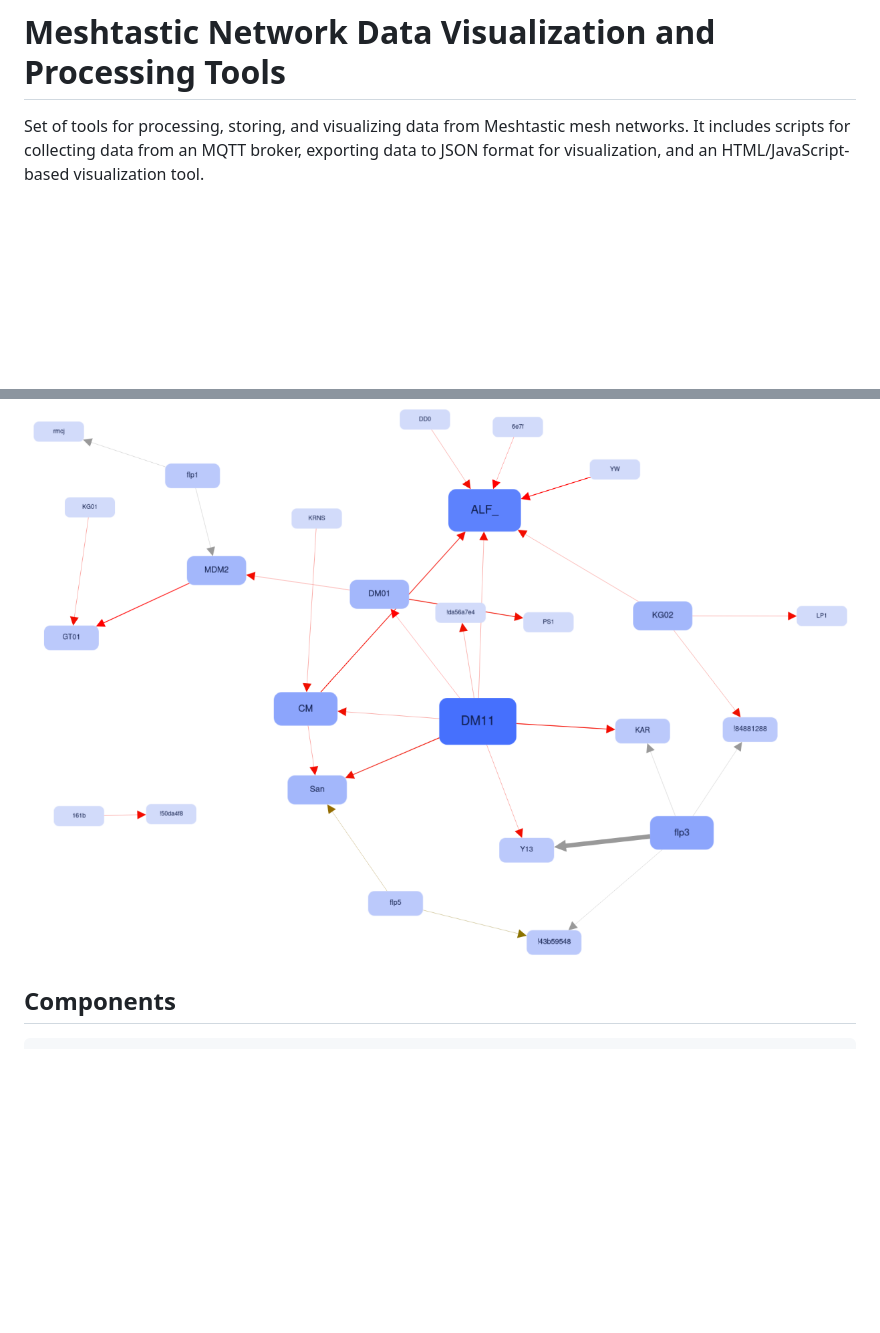
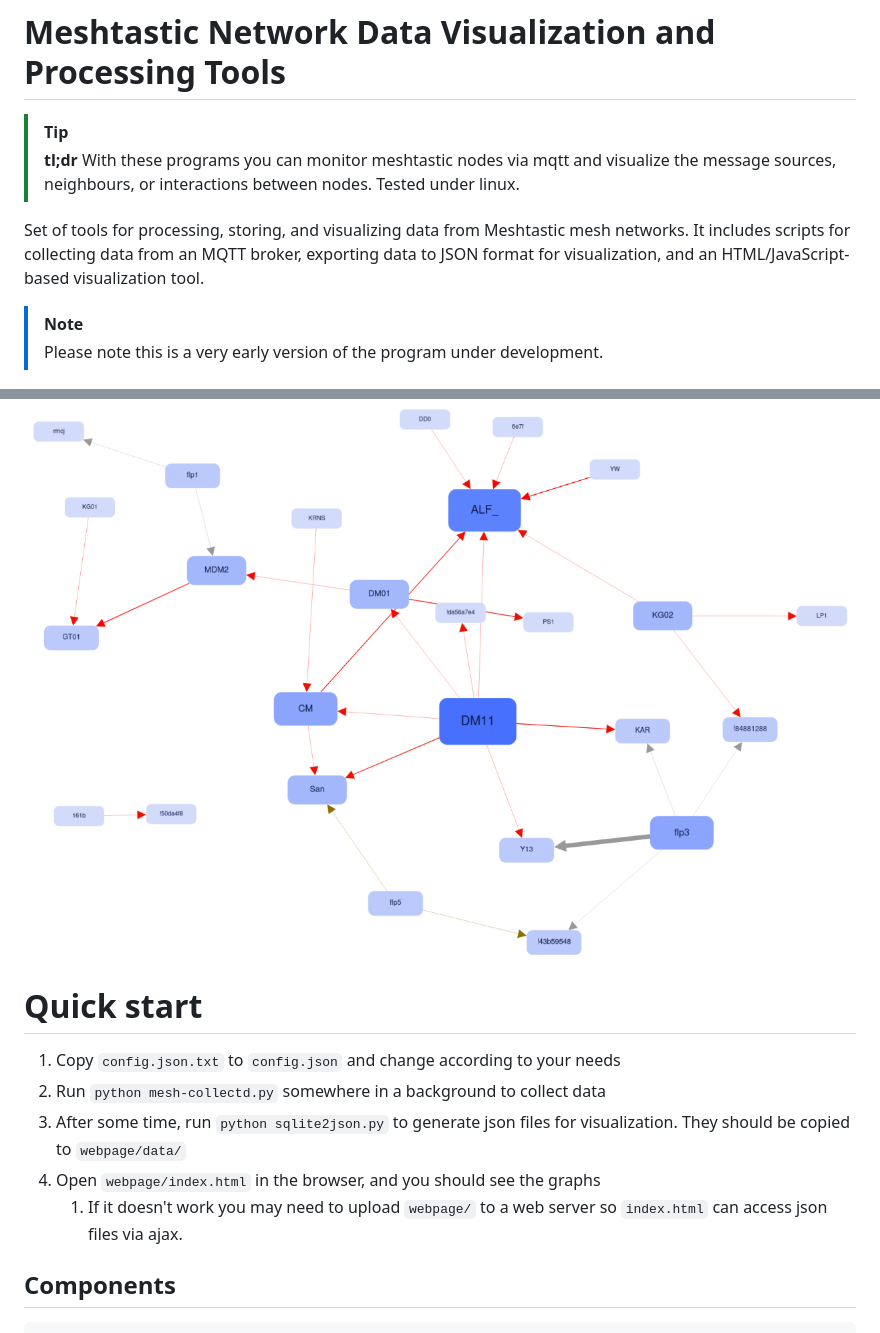
Before and after one commit to filipsPL/meshtastic-network-visualization, a Markdown page: README.md, 2 parts joined by grey strips. Rendered like a GitHub page; blank space fills up the shorter version.

Commit message:
quick start

```diff
--- a/README.md
+++ b/README.md
@@ -1,8 +1,26 @@
 # Meshtastic Network Data Visualization and Processing Tools
+
+
+> [!TIP]
+> **tl;dr** With these programs you can monitor meshtastic nodes via mqtt and visualize the message sources, neighbours, or interactions between nodes. Tested under linux.
+
 
 Set of tools for processing, storing, and visualizing data from Meshtastic mesh networks. It includes scripts for collecting data from an MQTT broker, exporting data to JSON format for visualization, and an HTML/JavaScript-based visualization tool.
 
+> [!NOTE]
+> Please note this is a very early version of the program under development.
+
 ![screenshot](obrazki/obrazek-README.png)
+
+# Quick start
+
+1. Copy `config.json.txt` to `config.json` and change according to your needs
+2. Run `python mesh-collectd.py` somewhere in a background to collect data
+3. After some time, run `python sqlite2json.py` to generate json files for visualization. They should be copied to `webpage/data/`
+4. Open `webpage/index.html` in the browser, and you should see the graphs
+   1. If it doesn't work you may need to upload `webpage/` to a web server so `index.html` can access json files via ajax.
+
+
 
 
 ## Components
```
